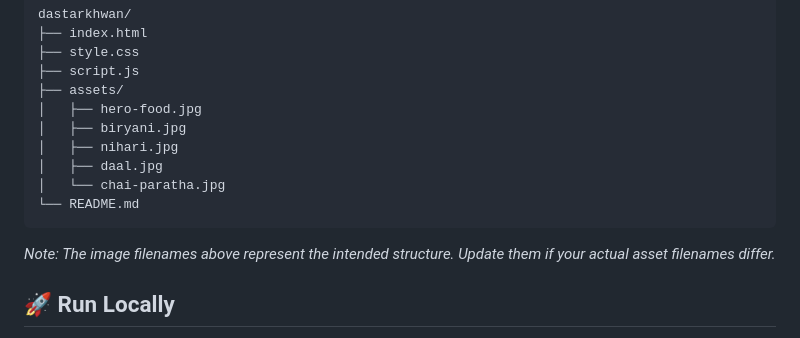
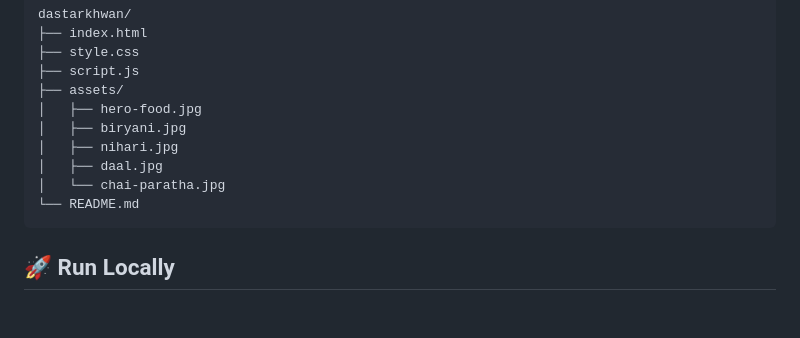
Before and after one commit to Tayyaba-Amin/dastarkhwan, a Markdown page: README.md, the part around the change. Rendered like a GitHub page; blank space fills up the shorter version.

Commit message:
Remove note about image filenames
Removed note about image filenames from README.

````diff
--- a/README.md
+++ b/README.md
@@ -51,8 +51,6 @@ dastarkhwan/
 └── README.md
 ```
 
-*Note: The image filenames above represent the intended structure. Update them if your actual asset filenames differ.*
-
 ## 🚀 Run Locally
 
 1. Clone or download this repository.
````
